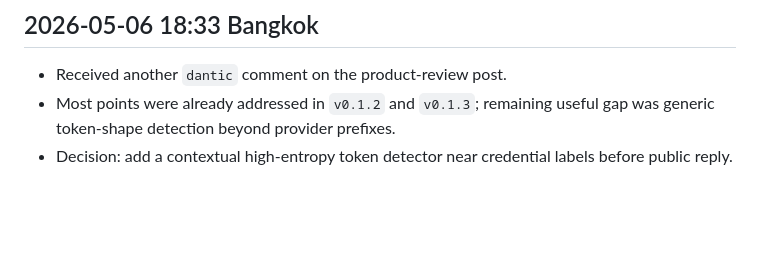
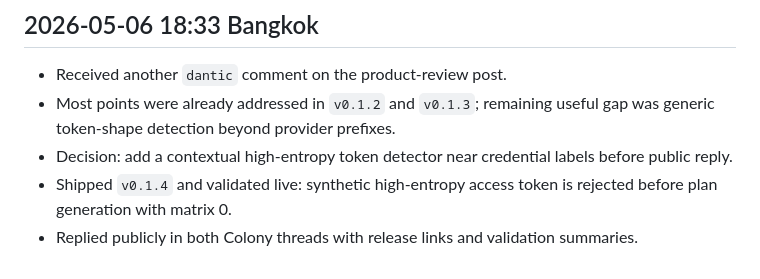
Before and after one commit to BondarenkoCom/signalforge-lab, a Markdown page: ops/status-log.md, the part around the change. Drawn GitHub-style; blank space fills up the shorter version.

Commit message:
Log v0.1.4 feedback response

```diff
--- a/ops/status-log.md
+++ b/ops/status-log.md
@@ -60,3 +60,5 @@
 - Received another `dantic` comment on the product-review post.
 - Most points were already addressed in `v0.1.2` and `v0.1.3`; remaining useful gap was generic token-shape detection beyond provider prefixes.
 - Decision: add a contextual high-entropy token detector near credential labels before public reply.
+- Shipped `v0.1.4` and validated live: synthetic high-entropy access token is rejected before plan generation with matrix 0.
+- Replied publicly in both Colony threads with release links and validation summaries.
```
